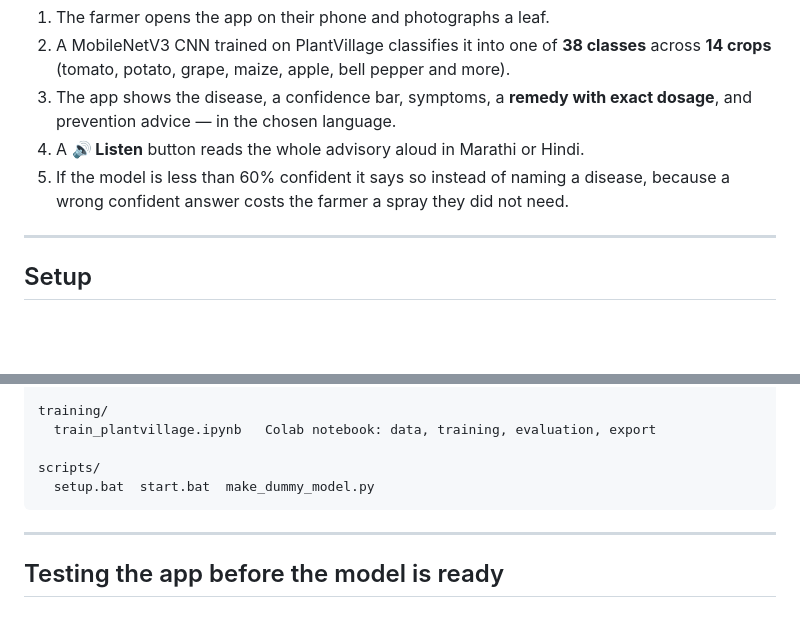
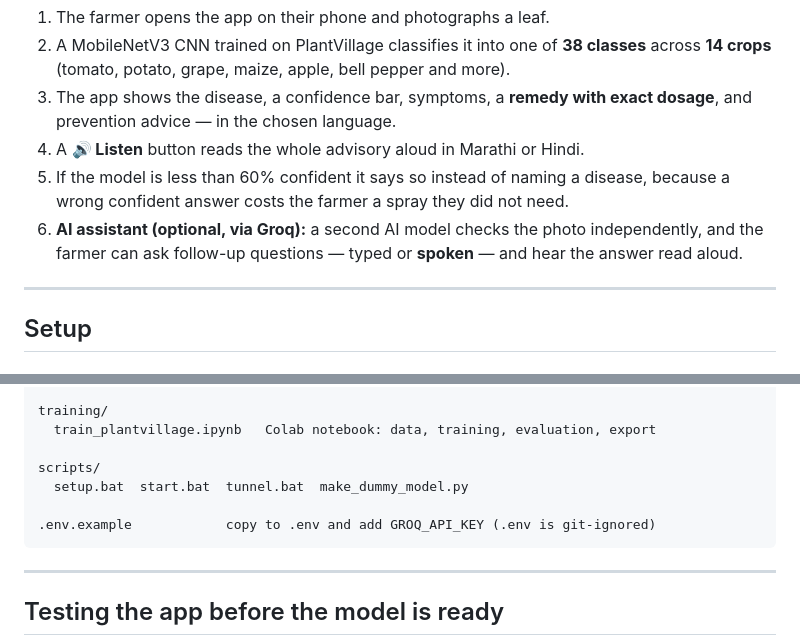
Before and after one commit to Sachin844123/plant-disease-detector-hin-eng-mar, a Markdown page: README.md, 2 parts joined by grey strips. Rendered like a GitHub page; blank space fills up the shorter version.

````diff
--- a/README.md
+++ b/README.md
@@ -16,6 +16,8 @@ voice output for farmers who cannot read.
 4. A **🔊 Listen** button reads the whole advisory aloud in Marathi or Hindi.
 5. If the model is less than 60% confident it says so instead of naming a disease, because a
    wrong confident answer costs the farmer a spray they did not need.
+6. **AI assistant (optional, via Groq):** a second AI model checks the photo independently, and
+   the farmer can ask follow-up questions — typed or **spoken** — and hear the answer read aloud.
 
 ---
 
@@ -70,7 +121,9 @@ training/
   train_plantvillage.ipynb   Colab notebook: data, training, evaluation, export
 
 scripts/
-  setup.bat  start.bat  make_dummy_model.py
+  setup.bat  start.bat  tunnel.bat  make_dummy_model.py
+
+.env.example            copy to .env and add GROQ_API_KEY (.env is git-ignored)
 ```
 
 ---
````
Also changed, not shown: other parts of README.md (+50 -1 lines).
